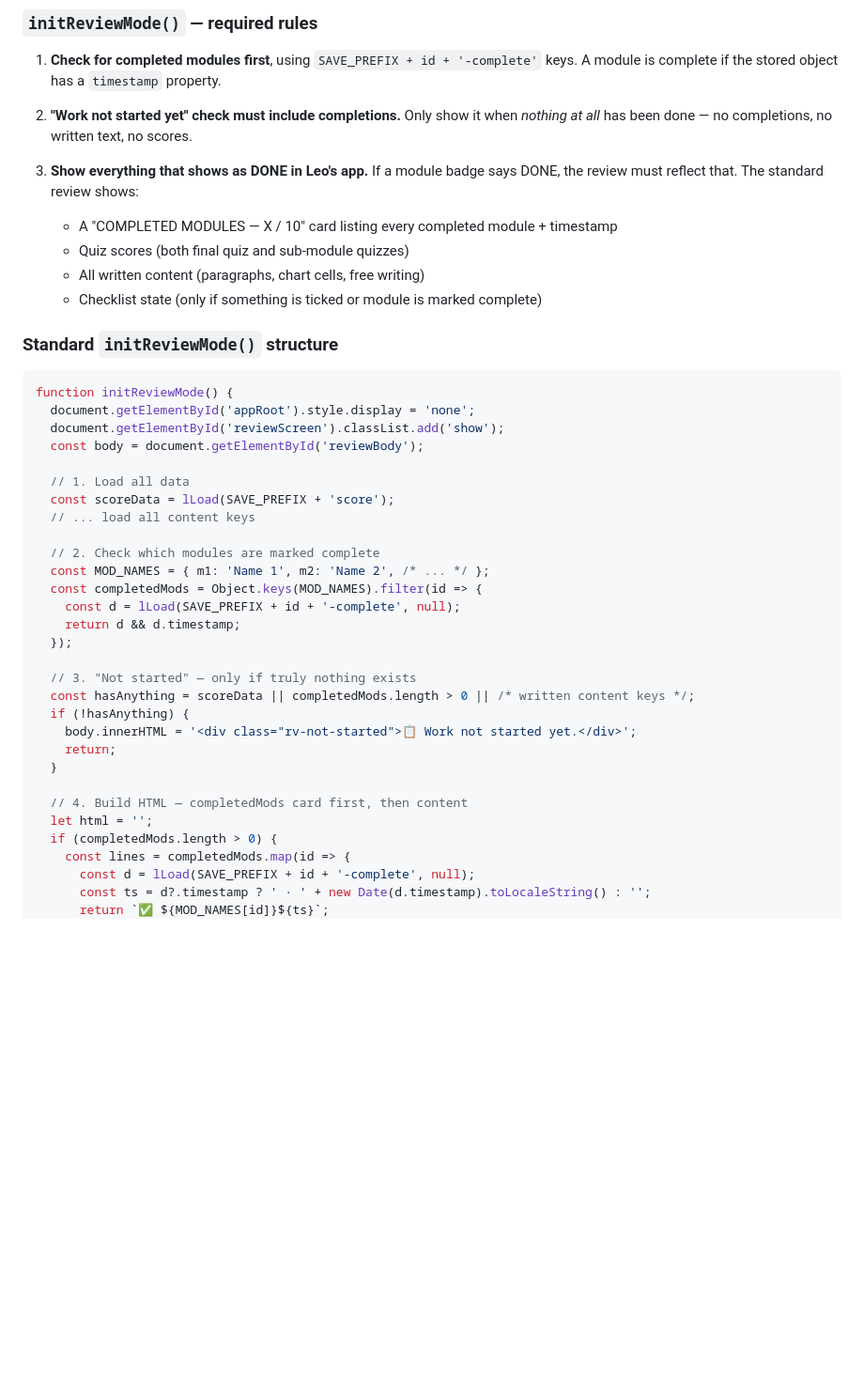
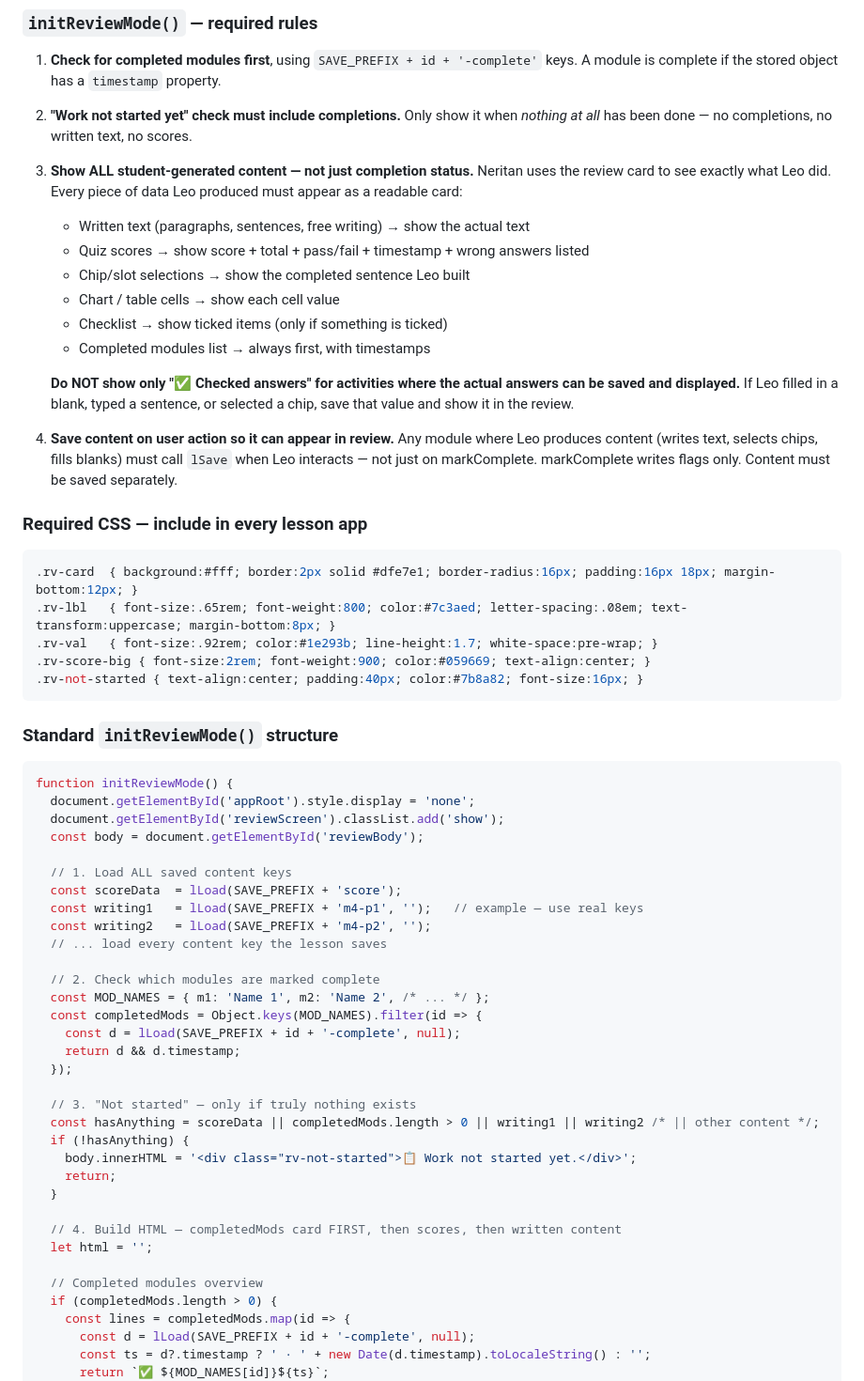
Before and after one commit to leaneritan/Leo-English-League, a Markdown page: CLAUDE.md, the part around one of its changes. Shown at 94% size. GitHub-like rendering; blank space fills up the shorter version.

````diff
--- a/CLAUDE.md
+++ b/CLAUDE.md
@@ -197,12 +197,34 @@ Every lesson app must support `?review=1` in the URL. When this param is present
 2. **"Work not started yet" check must include completions.** Only show it when
    *nothing at all* has been done — no completions, no written text, no scores.
 
-3. **Show everything that shows as DONE in Leo's app.** If a module badge says
-   DONE, the review must reflect that. The standard review shows:
-   - A "COMPLETED MODULES — X / 10" card listing every completed module + timestamp
-   - Quiz scores (both final quiz and sub-module quizzes)
-   - All written content (paragraphs, chart cells, free writing)
-   - Checklist state (only if something is ticked or module is marked complete)
+3. **Show ALL student-generated content — not just completion status.**
+   Neritan uses the review card to see exactly what Leo did. Every piece of
+   data Leo produced must appear as a readable card:
+   - Written text (paragraphs, sentences, free writing) → show the actual text
+   - Quiz scores → show score + total + pass/fail + timestamp + wrong answers listed
+   - Chip/slot selections → show the completed sentence Leo built
+   - Chart / table cells → show each cell value
+   - Checklist → show ticked items (only if something is ticked)
+   - Completed modules list → always first, with timestamps
+
+   **Do NOT show only "✅ Checked answers" for activities where the actual
+   answers can be saved and displayed.** If Leo filled in a blank, typed a
+   sentence, or selected a chip, save that value and show it in the review.
+
+4. **Save content on user action so it can appear in review.**
+   Any module where Leo produces content (writes text, selects chips, fills
+   blanks) must call `lSave` when Leo interacts — not just on markComplete.
+   markComplete writes flags only. Content must be saved separately.
+
+### Required CSS — include in every lesson app
+
+```css
+.rv-card  { background:#fff; border:2px solid #dfe7e1; border-radius:16px; padding:16px 18px; margin-bottom:12px; }
+.rv-lbl   { font-size:.65rem; font-weight:800; color:#7c3aed; letter-spacing:.08em; text-transform:uppercase; margin-bottom:8px; }
+.rv-val   { font-size:.92rem; color:#1e293b; line-height:1.7; white-space:pre-wrap; }
+.rv-score-big { font-size:2rem; font-weight:900; color:#059669; text-align:center; }
+.rv-not-started { text-align:center; padding:40px; color:#7b8a82; font-size:16px; }
+```
 
 ### Standard `initReviewMode()` structure
 
@@ -212,9 +234,11 @@ function initReviewMode() {
   document.getElementById('reviewScreen').classList.add('show');
   const body = document.getElementById('reviewBody');
 
-  // 1. Load all data
-  const scoreData = lLoad(SAVE_PREFIX + 'score');
-  // ... load all content keys
+  // 1. Load ALL saved content keys
+  const scoreData  = lLoad(SAVE_PREFIX + 'score');
+  const writing1   = lLoad(SAVE_PREFIX + 'm4-p1', '');   // example — use real keys
+  const writing2   = lLoad(SAVE_PREFIX + 'm4-p2', '');
+  // ... load every content key the lesson saves
 
   // 2. Check which modules are marked complete
   const MOD_NAMES = { m1: 'Name 1', m2: 'Name 2', /* ... */ };
@@ -224,14 +248,16 @@ function initReviewMode() {
   });
 
   // 3. "Not started" — only if truly nothing exists
-  const hasAnything = scoreData || completedMods.length > 0 || /* written content keys */;
+  const hasAnything = scoreData || completedMods.length > 0 || writing1 || writing2 /* || other content */;
   if (!hasAnything) {
     body.innerHTML = '<div class="rv-not-started">📋 Work not started yet.</div>';
     return;
   }
 
-  // 4. Build HTML — completedMods card first, then content
+  // 4. Build HTML — completedMods card FIRST, then scores, then written content
   let html = '';
+
+  // Completed modules overview
   if (completedMods.length > 0) {
     const lines = completedMods.map(id => {
       const d = lLoad(SAVE_PREFIX + id + '-complete', null);
````
Also changed, not shown: other parts of CLAUDE.md (+36 -1 lines).
